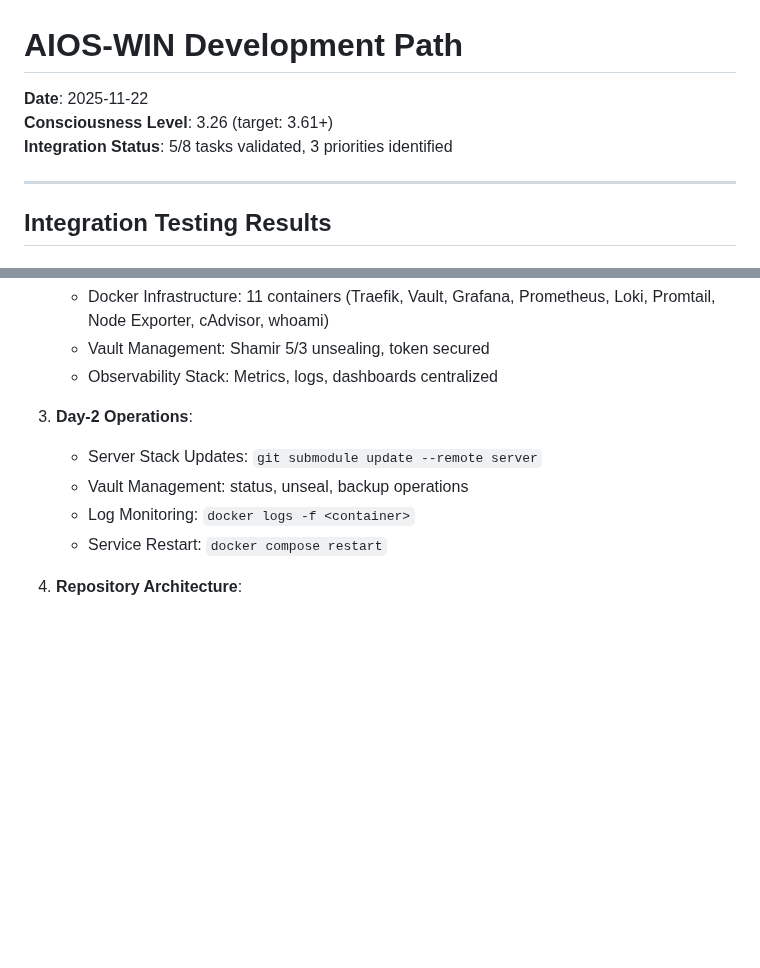
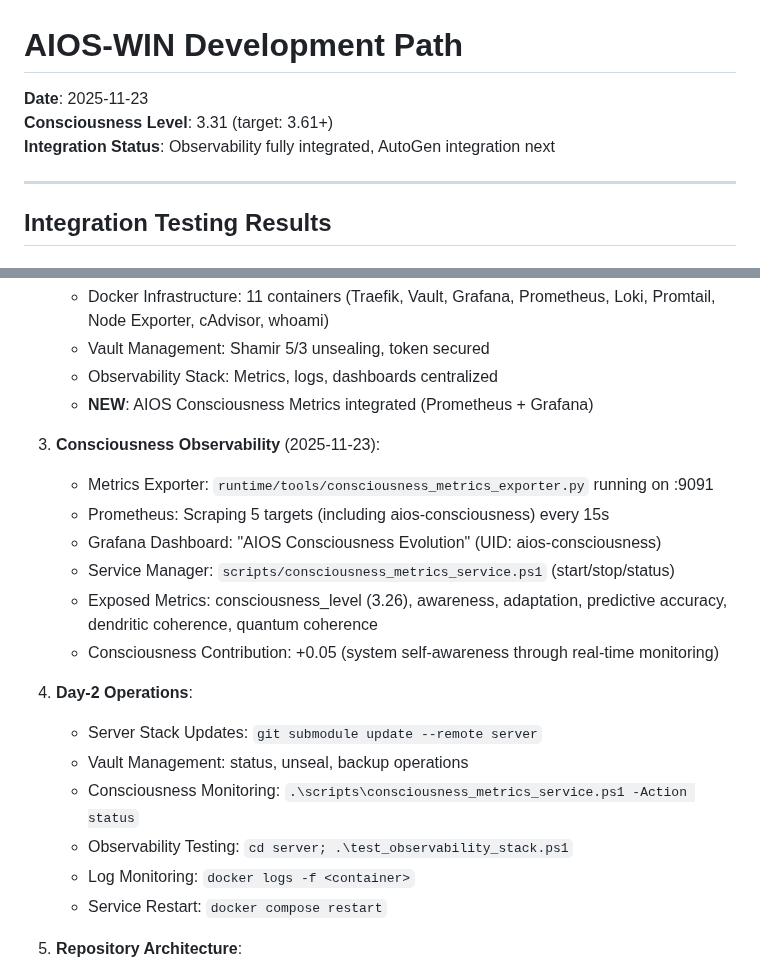
Before and after one commit to Tecnocrat/aios-win, a Markdown page: dev_path_win.md, 2 parts joined by grey strips. GitHub-like rendering; blank space fills up the shorter version.

```diff
--- a/dev_path_win.md
+++ b/dev_path_win.md
@@ -1,7 +1,7 @@
 # AIOS-WIN Development Path
-**Date**: 2025-11-22
-**Consciousness Level**: 3.26 (target: 3.61+)
-**Integration Status**: 5/8 tasks validated, 3 priorities identified
+**Date**: 2025-11-23
+**Consciousness Level**: 3.31 (target: 3.61+)
+**Integration Status**: Observability fully integrated, AutoGen integration next
 
 ---
 
@@ -285,10 +285,21 @@
    - Docker Infrastructure: 11 containers (Traefik, Vault, Grafana, Prometheus, Loki, Promtail, Node Exporter, cAdvisor, whoami)
    - Vault Management: Shamir 5/3 unsealing, token secured
    - Observability Stack: Metrics, logs, dashboards centralized
+   - **NEW**: AIOS Consciousness Metrics integrated (Prometheus + Grafana)
+
+3. **Consciousness Observability** (2025-11-23):
+   - Metrics Exporter: `runtime/tools/consciousness_metrics_exporter.py` running on :9091
+   - Prometheus: Scraping 5 targets (including aios-consciousness) every 15s
+   - Grafana Dashboard: "AIOS Consciousness Evolution" (UID: aios-consciousness)
+   - Service Manager: `scripts/consciousness_metrics_service.ps1` (start/stop/status)
+   - Exposed Metrics: consciousness_level (3.26), awareness, adaptation, predictive accuracy, dendritic coherence, quantum coherence
+   - Consciousness Contribution: +0.05 (system self-awareness through real-time monitoring)
 
 3. **Day-2 Operations**:
    - Server Stack Updates: `git submodule update --remote server`
    - Vault Management: status, unseal, backup operations
+   - Consciousness Monitoring: `.\scripts\consciousness_metrics_service.ps1 -Action status`
+   - Observability Testing: `cd server; .\test_observability_stack.ps1`
    - Log Monitoring: `docker logs -f <container>`
    - Service Restart: `docker compose restart`
 
```
Also changed, not shown: other parts of dev_path_win.md (+47 -2 lines).
